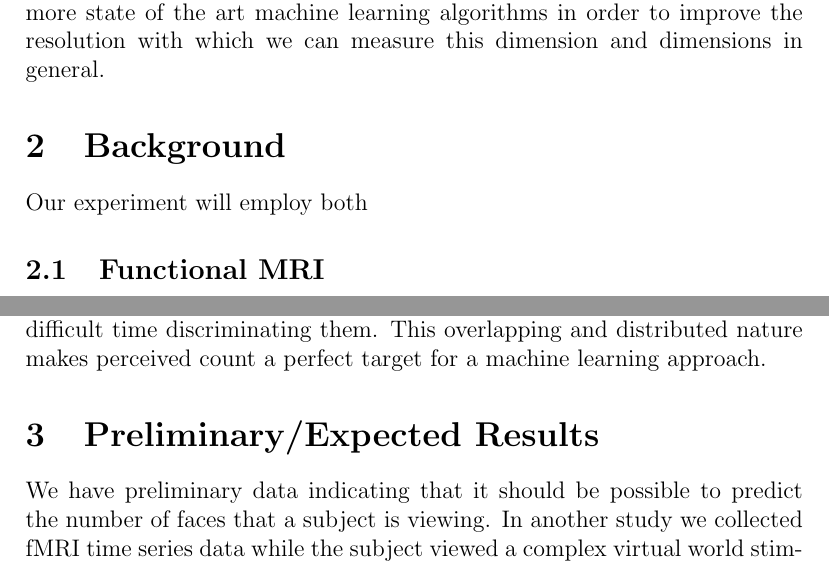
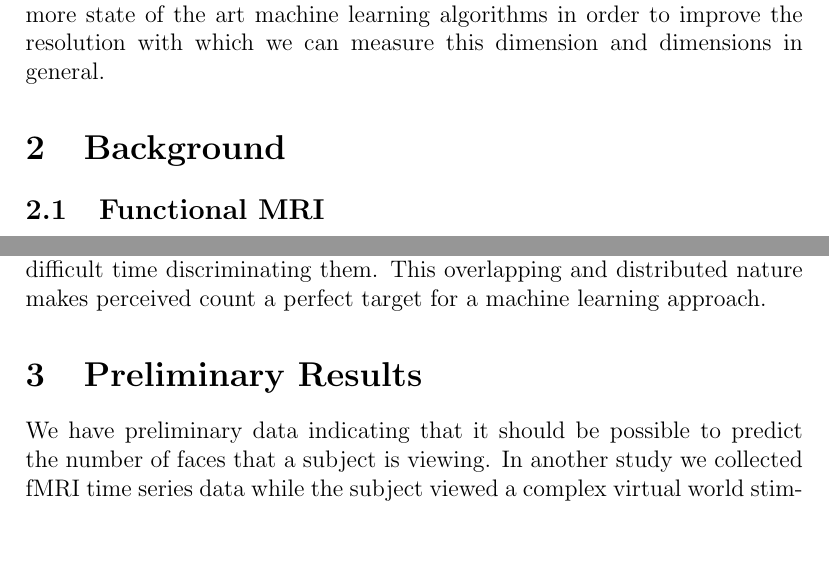
Before and after one commit to afloren/NEU385L-project, a LaTeX document (document.tex): two parts of pages 2 and 5 of 15, joined at a grey line, cut so that both start at the same text, the shorter picture padded with empty space. Compiled offline with pdfLaTeX.

Commit message:
final submitted version.

```diff
--- a/document.tex
+++ b/document.tex
@@ -44,7 +44,6 @@ Being able to classify what the subject is viewing and how many will allow resea
 Additionally, we will experiment with more state of the art machine learning algorithms in order to improve the resolution with which we can measure this dimension and dimensions in general.
 
 \section{Background}
-Our experiment will employ both
 
 \subsection{Functional MRI}
 Functional magnetic resonance imaging (fMRI) is an application of MRI at speeds that allow for the imaging of fast changing physiological events instead of more static anatomical information.
@@ -110,7 +109,7 @@ In other experiments, researchers are interested in identifying the part of the
 It is likely that the neural representation of count is both highly overlapping and highly distributed depending on the type of counting being performed and thus classical statistical analysis approaches would have a difficult time discriminating them.
 This overlapping and distributed nature makes perceived count a perfect target for a machine learning approach.
 
-\section{Preliminary/Expected Results}
+\section{Preliminary Results}
 We have preliminary data indicating that it should be possible to predict the number of faces that a subject is viewing.
 In another study we collected fMRI time series data while the subject viewed a complex virtual world stimulus.
 The stimulus takes place in a virtual town where the subject alternates between moving through the virtual town and viewing animated characters.
```
Also changed, not shown: document.tex (2 more changed lines).
